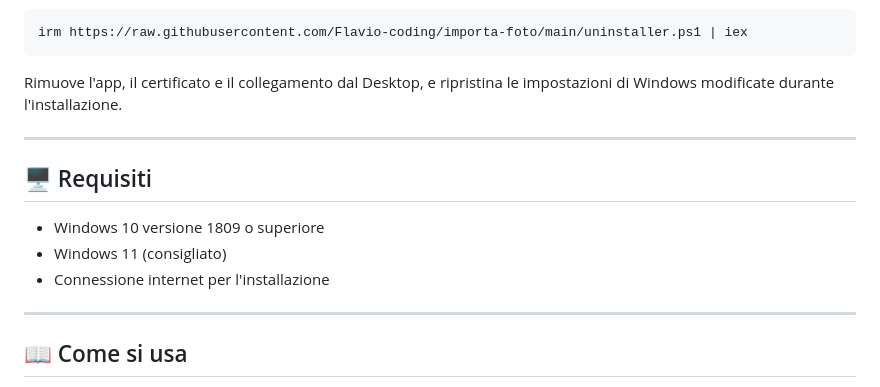
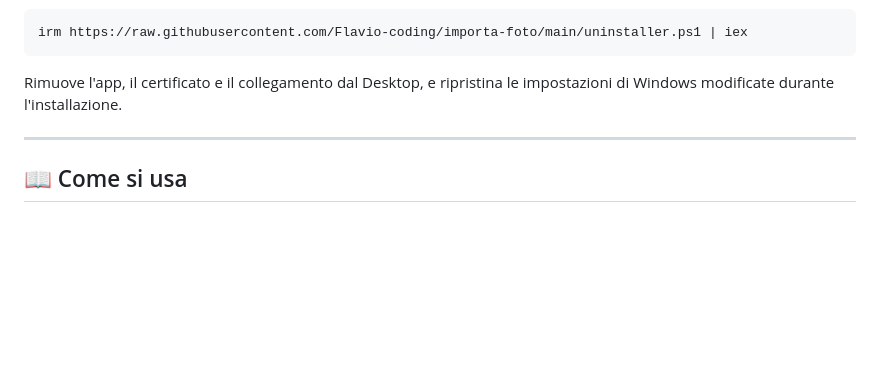
Before and after one commit to Flavio-coding/importa-foto, a Markdown page: README.md, the part around one of its changes. GitHub-like rendering; blank space fills up the shorter version.

Commit message:
Update README by removing requirements and modifying headings
Removed system requirements section and updated future features heading.

```diff
--- a/README.md
+++ b/README.md
@@ -56,14 +56,6 @@ Rimuove l'app, il certificato e il collegamento dal Desktop, e ripristina le imp
 
 ---
 
-## 🖥️ Requisiti
-
-- Windows 10 versione 1809 o superiore
-- Windows 11 (consigliato)
-- Connessione internet per l'installazione
-
----
-
 ## 📖 Come si usa
 
 1. Collega la fotocamera al PC via USB
```
Also changed, not shown: other parts of README.md (+1 -1 lines).
